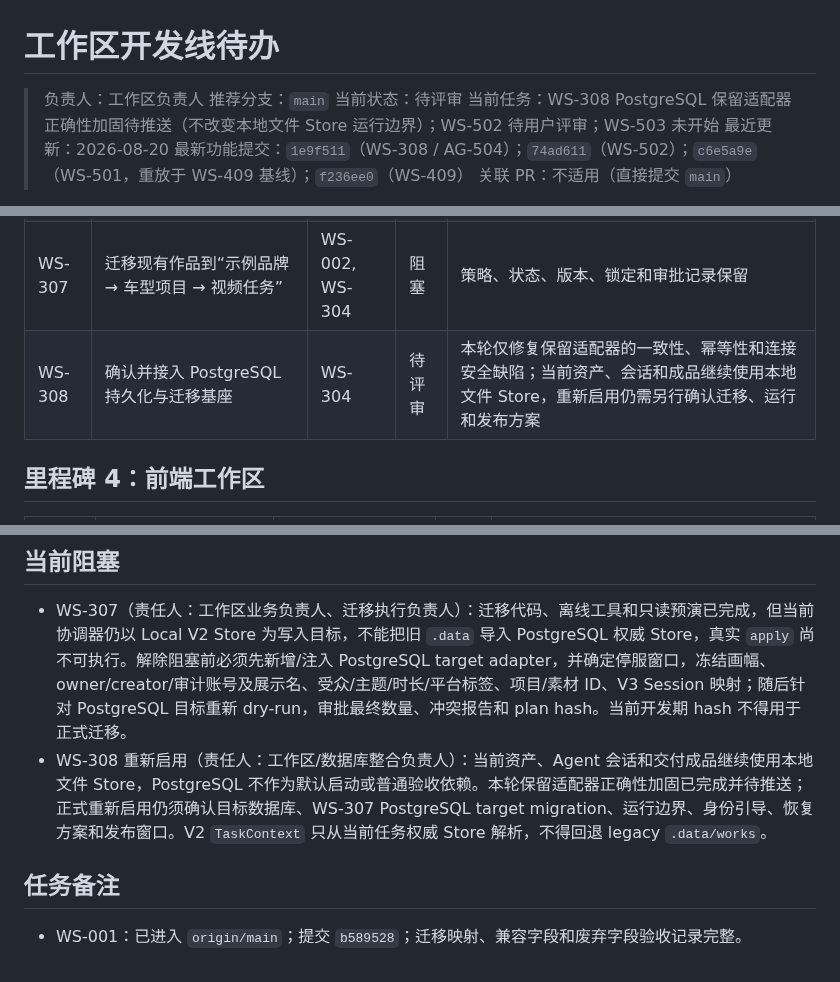
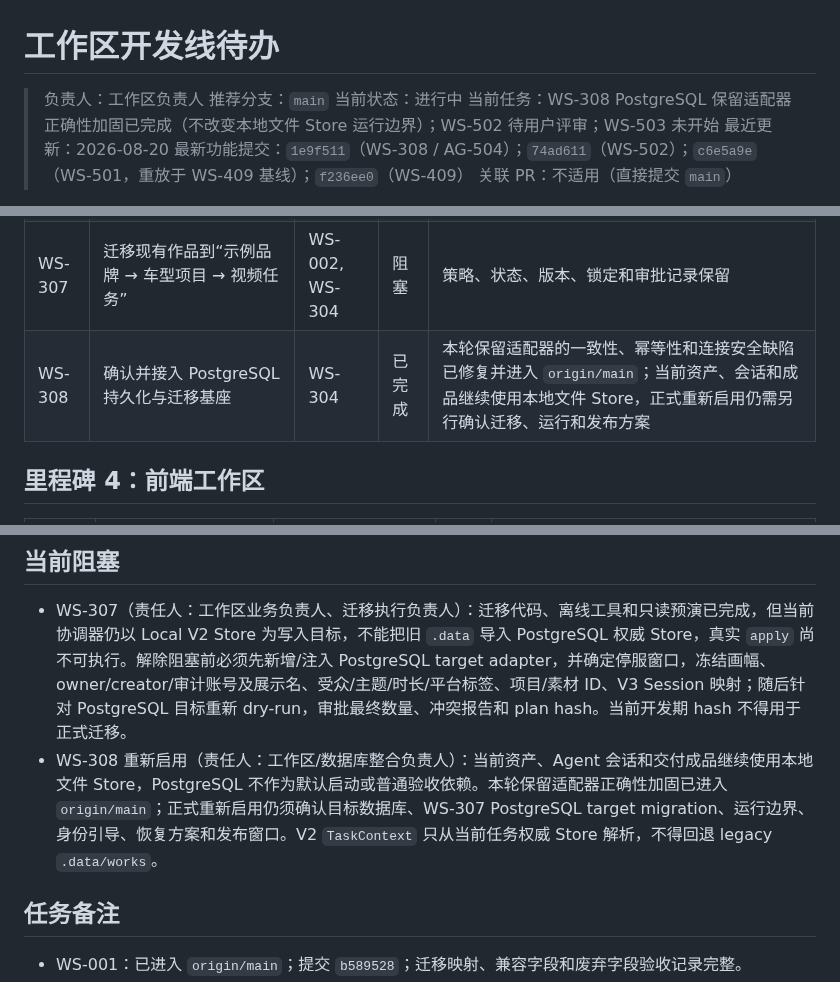
Before and after one commit to jiaqi-0625/yhc_agent, a Markdown page: docs/plans/workspace-track-todo.md, 3 parts joined by grey strips. Drawn GitHub-style.

```diff
--- a/docs/plans/workspace-track-todo.md
+++ b/docs/plans/workspace-track-todo.md
@@ -2,8 +2,8 @@
 
 > 负责人：工作区负责人
 > 推荐分支：`main`
-> 当前状态：待评审
-> 当前任务：WS-308 PostgreSQL 保留适配器正确性加固待推送（不改变本地文件 Store 运行边界）；WS-502 待用户评审；WS-503 未开始
+> 当前状态：进行中
+> 当前任务：WS-308 PostgreSQL 保留适配器正确性加固已完成（不改变本地文件 Store 运行边界）；WS-502 待用户评审；WS-503 未开始
 > 最近更新：2026-08-20
 > 最新功能提交：`1e9f511`（WS-308 / AG-504）；`74ad611`（WS-502）；`c6e5a9e`（WS-501，重放于 WS-409 基线）；`f236ee0`（WS-409）
 > 关联 PR：不适用（直接提交 `main`）
@@ -93,7 +93,7 @@
 | WS-305 | 实现统一命令 API 执行 `AgentActionCard` | WS-005, WS-107 | 已完成 | 校验任务、负责人、revision、状态和成本 |
 | WS-306 | 实现阶段确认、版本查询、回退和失效 API | WS-103, WS-304 | 已完成 | 全部操作可审计且幂等 |
 | WS-307 | 迁移现有作品到“示例品牌 → 车型项目 → 视频任务” | WS-002, WS-304 | 阻塞 | 策略、状态、版本、锁定和审批记录保留 |
-| WS-308 | 确认并接入 PostgreSQL 持久化与迁移基座 | WS-304 | 待评审 | 本轮仅修复保留适配器的一致性、幂等性和连接安全缺陷；当前资产、会话和成品继续使用本地文件 Store，重新启用仍需另行确认迁移、运行和发布方案 |
+| WS-308 | 确认并接入 PostgreSQL 持久化与迁移基座 | WS-304 | 已完成 | 本轮保留适配器的一致性、幂等性和连接安全缺陷已修复并进入 `origin/main`；当前资产、会话和成品继续使用本地文件 Store，正式重新启用仍需另行确认迁移、运行和发布方案 |
 
 ## 里程碑 4：前端工作区
 
@@ -122,7 +122,7 @@
 ## 当前阻塞
 
 - WS-307（责任人：工作区业务负责人、迁移执行负责人）：迁移代码、离线工具和只读预演已完成，但当前协调器仍以 Local V2 Store 为写入目标，不能把旧 `.data` 导入 PostgreSQL 权威 Store，真实 `apply` 尚不可执行。解除阻塞前必须先新增/注入 PostgreSQL target adapter，并确定停服窗口，冻结画幅、owner/creator/审计账号及展示名、受众/主题/时长/平台标签、项目/素材 ID、V3 Session 映射；随后针对 PostgreSQL 目标重新 dry-run，审批最终数量、冲突报告和 plan hash。当前开发期 hash 不得用于正式迁移。
-- WS-308 重新启用（责任人：工作区/数据库整合负责人）：当前资产、Agent 会话和交付成品继续使用本地文件 Store，PostgreSQL 不作为默认启动或普通验收依赖。本轮保留适配器正确性加固已完成并待推送；正式重新启用仍须确认目标数据库、WS-307 PostgreSQL target migration、运行边界、身份引导、恢复方案和发布窗口。V2 `TaskContext` 只从当前任务权威 Store 解析，不得回退 legacy `.data/works`。
+- WS-308 重新启用（责任人：工作区/数据库整合负责人）：当前资产、Agent 会话和交付成品继续使用本地文件 Store，PostgreSQL 不作为默认启动或普通验收依赖。本轮保留适配器正确性加固已进入 `origin/main`；正式重新启用仍须确认目标数据库、WS-307 PostgreSQL target migration、运行边界、身份引导、恢复方案和发布窗口。V2 `TaskContext` 只从当前任务权威 Store 解析，不得回退 legacy `.data/works`。
 
 ## 任务备注
 
```
Also changed, not shown: other parts of docs/plans/workspace-track-todo.md (+1 -0 lines), docs/plans/agent-dialog-track-todo.md (+4 -3 lines).
